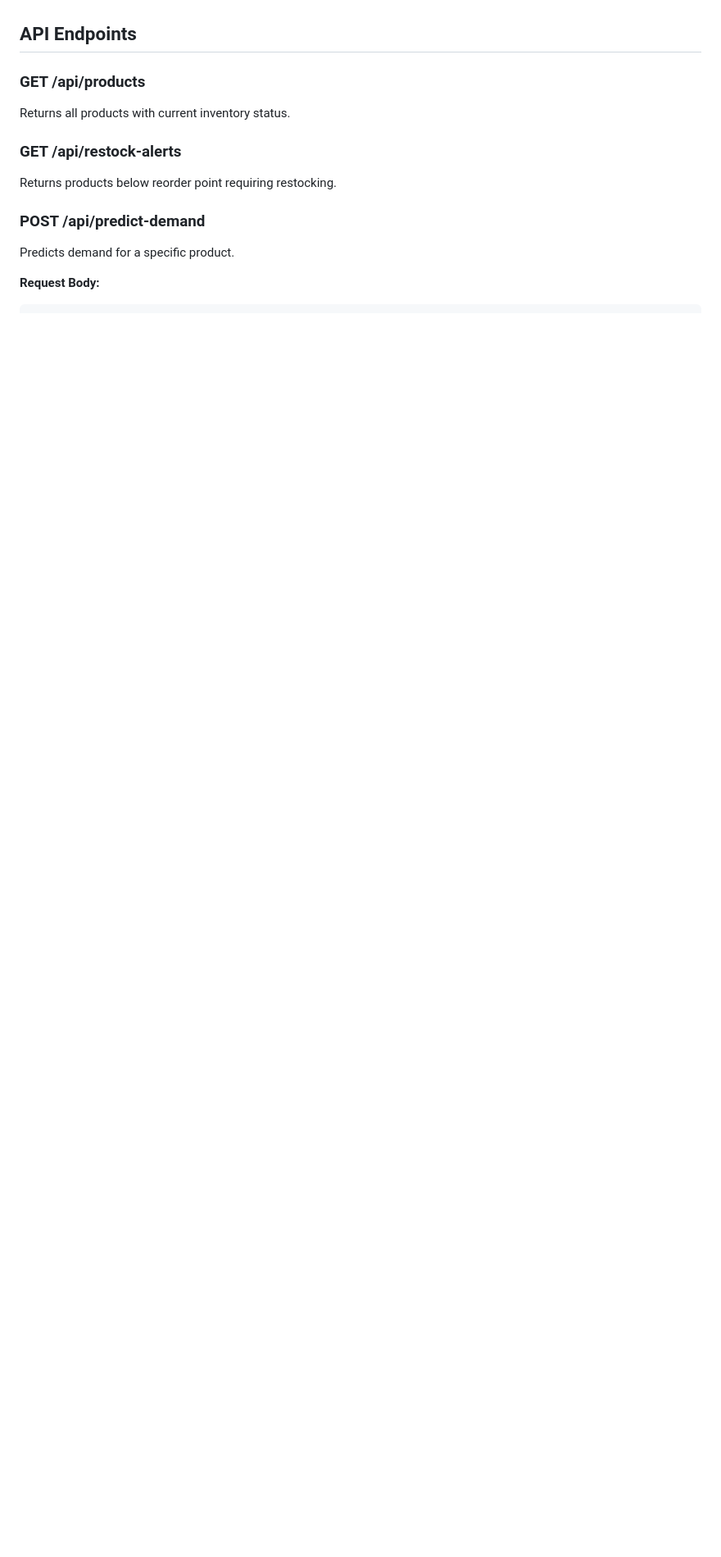
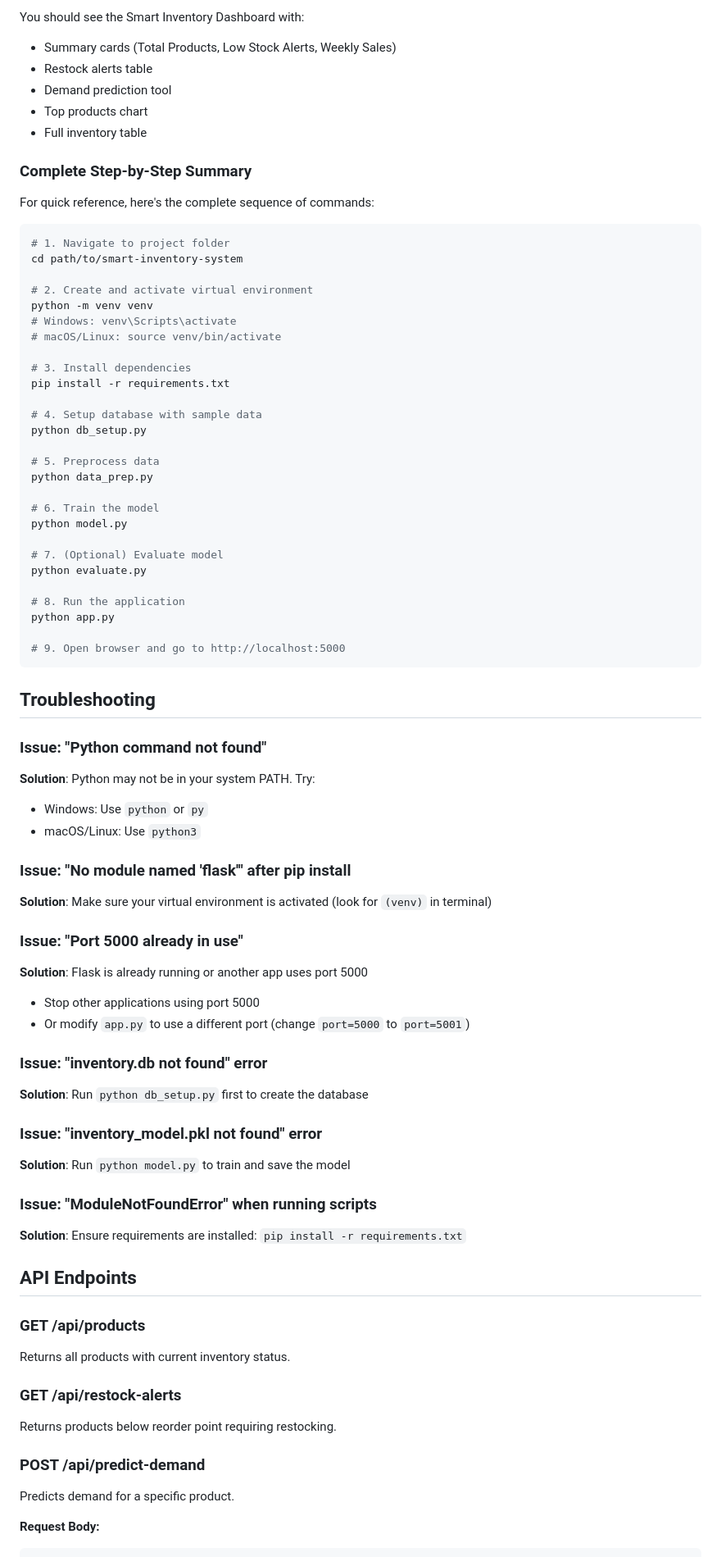
Before and after one commit to Kush69420/Smart-Stock-Predicting-system, a Markdown page: README.md, the part around one of its changes. Shown at 82% size. GitHub-like rendering; blank space fills up the shorter version.

````diff
--- a/README.md
+++ b/README.md
@@ -63,3 +182,67 @@ Access the dashboard at http://localhost:5000
+You should see the Smart Inventory Dashboard with:
+- Summary cards (Total Products, Low Stock Alerts, Weekly Sales)
+- Restock alerts table
+- Demand prediction tool
+- Top products chart
+- Full inventory table
+
+### Complete Step-by-Step Summary
+
+For quick reference, here's the complete sequence of commands:
+
+```bash
+# 1. Navigate to project folder
+cd path/to/smart-inventory-system
+
+# 2. Create and activate virtual environment
+python -m venv venv
+# Windows: venv\Scripts\activate
+# macOS/Linux: source venv/bin/activate
+
+# 3. Install dependencies
+pip install -r requirements.txt
+
+# 4. Setup database with sample data
+python db_setup.py
+
+# 5. Preprocess data
+python data_prep.py
+
+# 6. Train the model
+python model.py
+
+# 7. (Optional) Evaluate model
+python evaluate.py
+
+# 8. Run the application
+python app.py
+
+# 9. Open browser and go to http://localhost:5000
+```
+
+## Troubleshooting
+
+### Issue: "Python command not found"
+**Solution**: Python may not be in your system PATH. Try:
+- Windows: Use `python` or `py`
+- macOS/Linux: Use `python3`
+
+### Issue: "No module named 'flask'" after pip install
+**Solution**: Make sure your virtual environment is activated (look for `(venv)` in terminal)
+
+### Issue: "Port 5000 already in use"
+**Solution**: Flask is already running or another app uses port 5000
+- Stop other applications using port 5000
+- Or modify `app.py` to use a different port (change `port=5000` to `port=5001`)
+
+### Issue: "inventory.db not found" error
+**Solution**: Run `python db_setup.py` first to create the database
+
+### Issue: "inventory_model.pkl not found" error
+**Solution**: Run `python model.py` to train and save the model
+
+### Issue: "ModuleNotFoundError" when running scripts
+**Solution**: Ensure requirements are installed: `pip install -r requirements.txt`
 
 ## API Endpoints
 
````
Also changed, not shown: other parts of README.md (+132 -13 lines).
